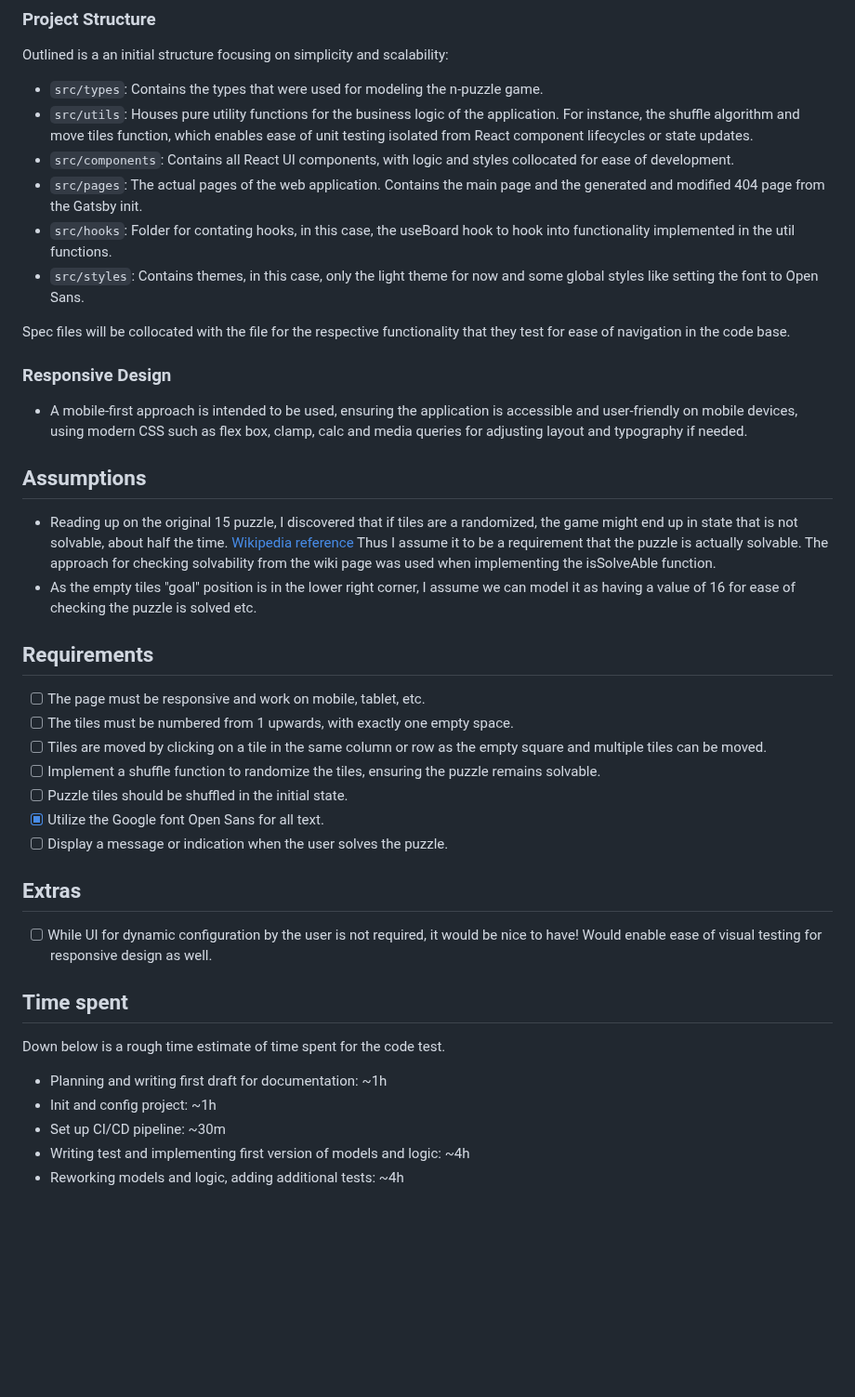
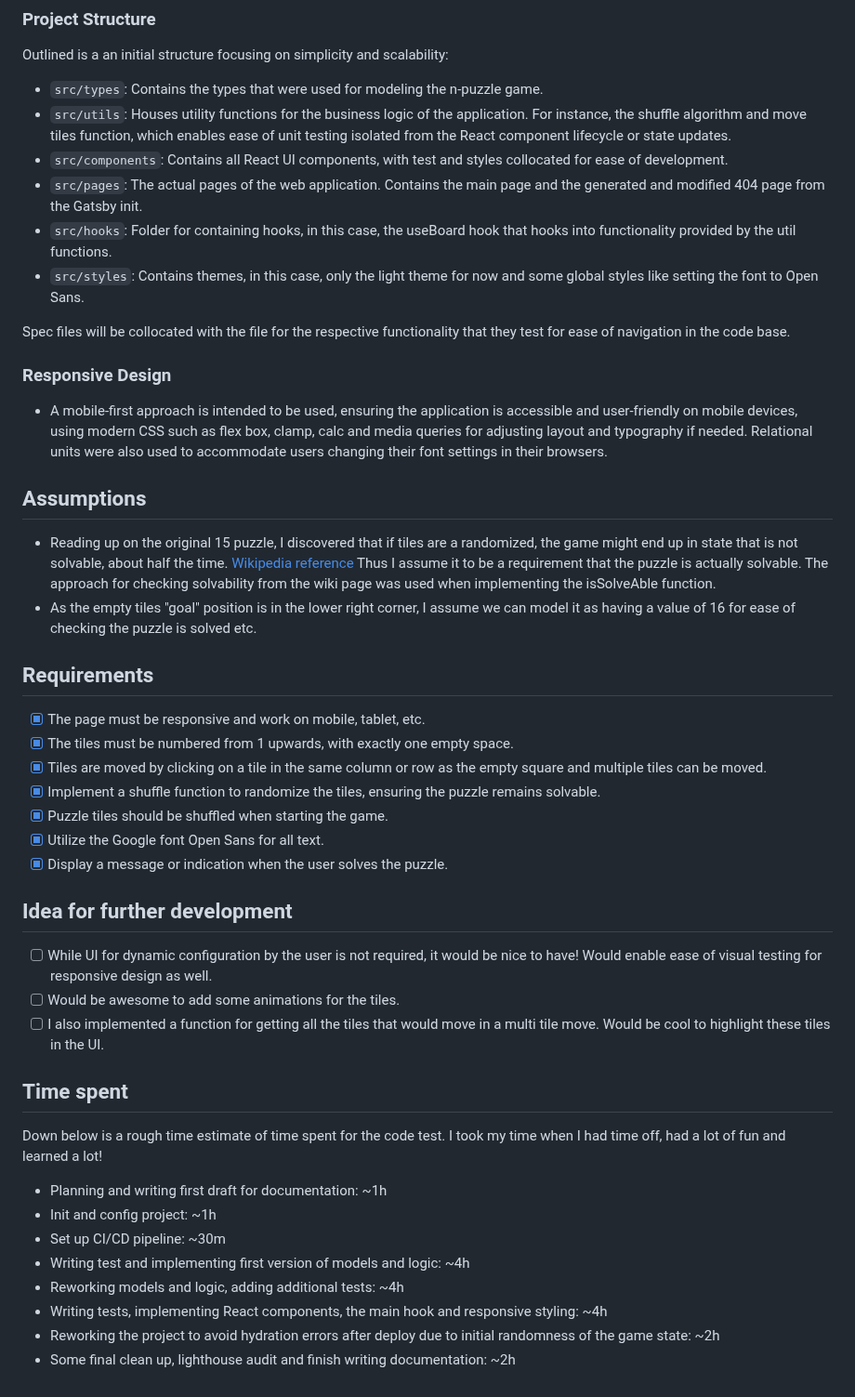
Before and after one commit to Balthazark/n-puzzle, a Markdown page: README.md, the part around one of its changes. Shown at 93% size. GitHub-like rendering; blank space fills up the shorter version.

```diff
--- a/README.md
+++ b/README.md
@@ -60,17 +108,17 @@ A small CI/CD pipeline was added to enforce code quality.
 Outlined is a an initial structure focusing on simplicity and scalability:
 
 - `src/types`: Contains the types that were used for modeling the n-puzzle game.
-- `src/utils`: Houses pure utility functions for the business logic of the application. For instance, the shuffle algorithm and move tiles function, which enables ease of unit testing isolated from React component lifecycles or state updates.
-- `src/components`: Contains all React UI components, with logic and styles collocated for ease of development.
+- `src/utils`: Houses utility functions for the business logic of the application. For instance, the shuffle algorithm and move tiles function, which enables ease of unit testing isolated from the React component lifecycle or state updates.
+- `src/components`: Contains all React UI components, with test and styles collocated for ease of development.
 - `src/pages`: The actual pages of the web application. Contains the main page and the generated and modified 404 page from the Gatsby init.
-- `src/hooks`: Folder for contating hooks, in this case, the useBoard hook to hook into functionality implemented in the util functions.
+- `src/hooks`: Folder for containing hooks, in this case, the useBoard hook that hooks into functionality provided by the util functions.
 - `src/styles`: Contains themes, in this case, only the light theme for now and some global styles like setting the font to Open Sans.
 
 Spec files will be collocated with the file for the respective functionality that they test for ease of navigation in the code base.
 
 ### Responsive Design
 
-- A mobile-first approach is intended to be used, ensuring the application is accessible and user-friendly on mobile devices, using modern CSS such as flex box, clamp, calc and media queries for adjusting layout and typography if needed.
+- A mobile-first approach is intended to be used, ensuring the application is accessible and user-friendly on mobile devices, using modern CSS such as flex box, clamp, calc and media queries for adjusting layout and typography if needed. Relational units were also used to accommodate users changing their font settings in their browsers.
 
 ## Assumptions
 
@@ -80,24 +128,29 @@ Spec files will be collocated with the file for the respective functionality tha
 
 ## Requirements
 
-- [ ] The page must be responsive and work on mobile, tablet, etc.
-- [ ] The tiles must be numbered from 1 upwards, with exactly one empty space.
-- [ ] Tiles are moved by clicking on a tile in the same column or row as the empty square and multiple tiles can be moved.
-- [ ] Implement a shuffle function to randomize the tiles, ensuring the puzzle remains solvable.
-- [ ] Puzzle tiles should be shuffled in the initial state.
+- [x] The page must be responsive and work on mobile, tablet, etc.
+- [x] The tiles must be numbered from 1 upwards, with exactly one empty space.
+- [x] Tiles are moved by clicking on a tile in the same column or row as the empty square and multiple tiles can be moved.
+- [x] Implement a shuffle function to randomize the tiles, ensuring the puzzle remains solvable.
+- [x] Puzzle tiles should be shuffled when starting the game.
 - [x] Utilize the Google font Open Sans for all text.
-- [ ] Display a message or indication when the user solves the puzzle.
+- [x] Display a message or indication when the user solves the puzzle.
 
-## Extras
+## Idea for further development
 
 - [ ] While UI for dynamic configuration by the user is not required, it would be nice to have! Would enable ease of visual testing for responsive design as well.
+- [ ] Would be awesome to add some animations for the tiles.
+- [ ] I also implemented a function for getting all the tiles that would move in a multi tile move. Would be cool to highlight these tiles in the UI.
 
 ## Time spent
 
-Down below is a rough time estimate of time spent for the code test.
+Down below is a rough time estimate of time spent for the code test. I took my time when I had time off, had a lot of fun and learned a lot!
 
 - Planning and writing first draft for documentation: ~1h
 - Init and config project: ~1h
 - Set up CI/CD pipeline: ~30m
 - Writing test and implementing first version of models and logic: ~4h
 - Reworking models and logic, adding additional tests: ~4h
+- Writing tests, implementing React components, the main hook and responsive styling: ~4h
+- Reworking the project to avoid hydration errors after deploy due to initial randomness of the game state: ~2h
+- Some final clean up, lighthouse audit and finish writing documentation: ~2h
```
Also changed, not shown: other parts of README.md (+49 -1 lines).
